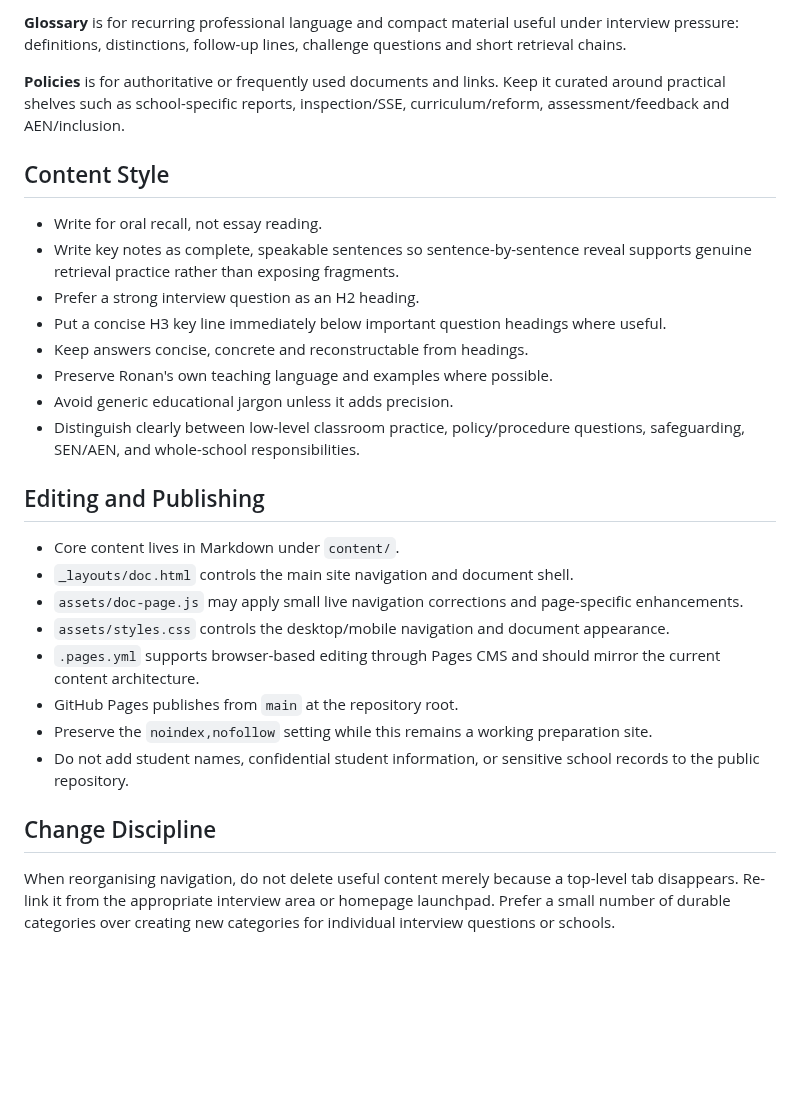
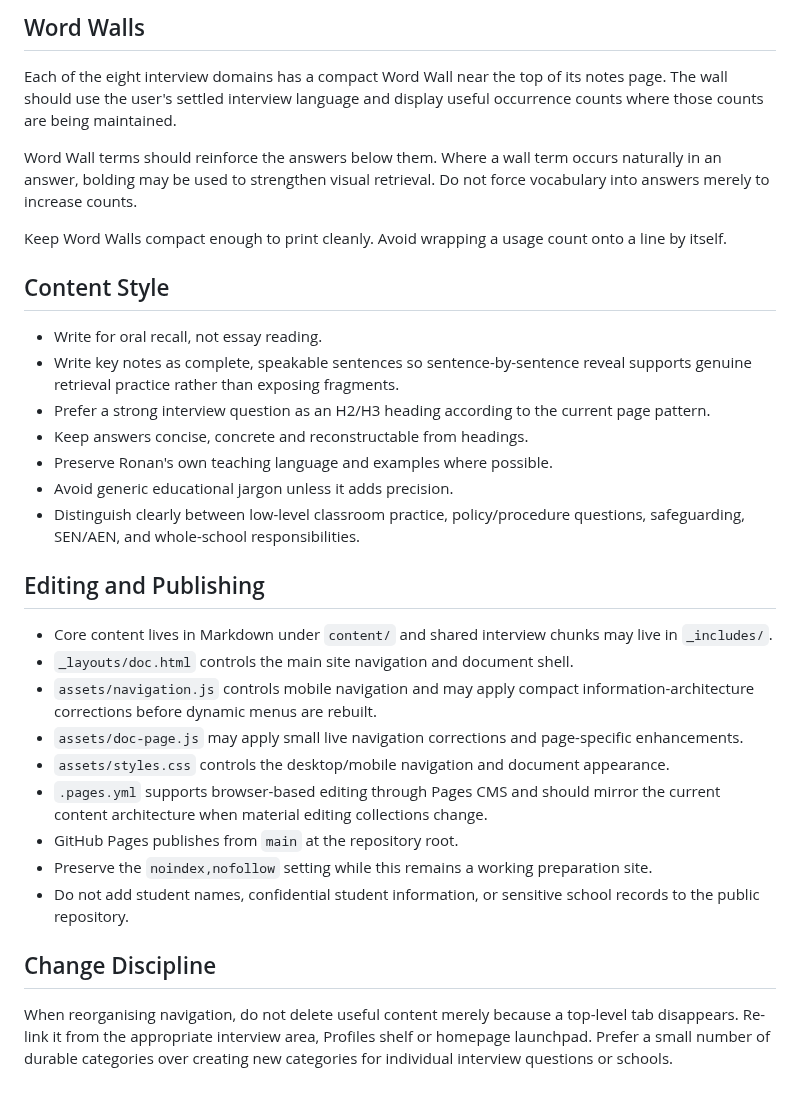
Before and after one commit to ronandownes/education, a Markdown page: AGENTS.md, the part around one of its changes. GitHub-like rendering; blank space fills up the shorter version.

```diff
--- a/AGENTS.md
+++ b/AGENTS.md
@@ -59,14 +72,17 @@ School-specific research can remain in separate files, but it should be reached
 
-**Glossary** is for recurring professional language and compact material useful under interview pressure: definitions, distinctions, follow-up lines, challenge questions and short retrieval chains.
+## Word Walls
 
-**Policies** is for authoritative or frequently used documents and links. Keep it curated around practical shelves such as school-specific reports, inspection/SSE, curriculum/reform, assessment/feedback and AEN/inclusion.
+Each of the eight interview domains has a compact Word Wall near the top of its notes page. The wall should use the user's settled interview language and display useful occurrence counts where those counts are being maintained.
+
+Word Wall terms should reinforce the answers below them. Where a wall term occurs naturally in an answer, bolding may be used to strengthen visual retrieval. Do not force vocabulary into answers merely to increase counts.
+
+Keep Word Walls compact enough to print cleanly. Avoid wrapping a usage count onto a line by itself.
 
 ## Content Style
 
 - Write for oral recall, not essay reading.
 - Write key notes as complete, speakable sentences so sentence-by-sentence reveal supports genuine retrieval practice rather than exposing fragments.
-- Prefer a strong interview question as an H2 heading.
-- Put a concise H3 key line immediately below important question headings where useful.
+- Prefer a strong interview question as an H2/H3 heading according to the current page pattern.
 - Keep answers concise, concrete and reconstructable from headings.
 - Preserve Ronan's own teaching language and examples where possible.
 - Avoid generic educational jargon unless it adds precision.
@@ -74,15 +90,16 @@ School-specific research can remain in separate files, but it should be reached
 
 ## Editing and Publishing
 
-- Core content lives in Markdown under `content/`.
+- Core content lives in Markdown under `content/` and shared interview chunks may live in `_includes/`.
 - `_layouts/doc.html` controls the main site navigation and document shell.
+- `assets/navigation.js` controls mobile navigation and may apply compact information-architecture corrections before dynamic menus are rebuilt.
 - `assets/doc-page.js` may apply small live navigation corrections and page-specific enhancements.
 - `assets/styles.css` controls the desktop/mobile navigation and document appearance.
-- `.pages.yml` supports browser-based editing through Pages CMS and should mirror the current content architecture.
+- `.pages.yml` supports browser-based editing through Pages CMS and should mirror the current content architecture when material editing collections change.
 - GitHub Pages publishes from `main` at the repository root.
 - Preserve the `noindex,nofollow` setting while this remains a working preparation site.
 - Do not add student names, confidential student information, or sensitive school records to the public repository.
 
 ## Change Discipline
 
-When reorganising navigation, do not delete useful content merely because a top-level tab disappears. Re-link it from the appropriate interview area or homepage launchpad. Prefer a small number of durable categories over creating new categories for individual interview questions or schools.
+When reorganising navigation, do not delete useful content merely because a top-level tab disappears. Re-link it from the appropriate interview area, Profiles shelf or homepage launchpad. Prefer a small number of durable categories over creating new categories for individual interview questions or schools.
```
Also changed, not shown: other parts of AGENTS.md (+28 -15 lines).
